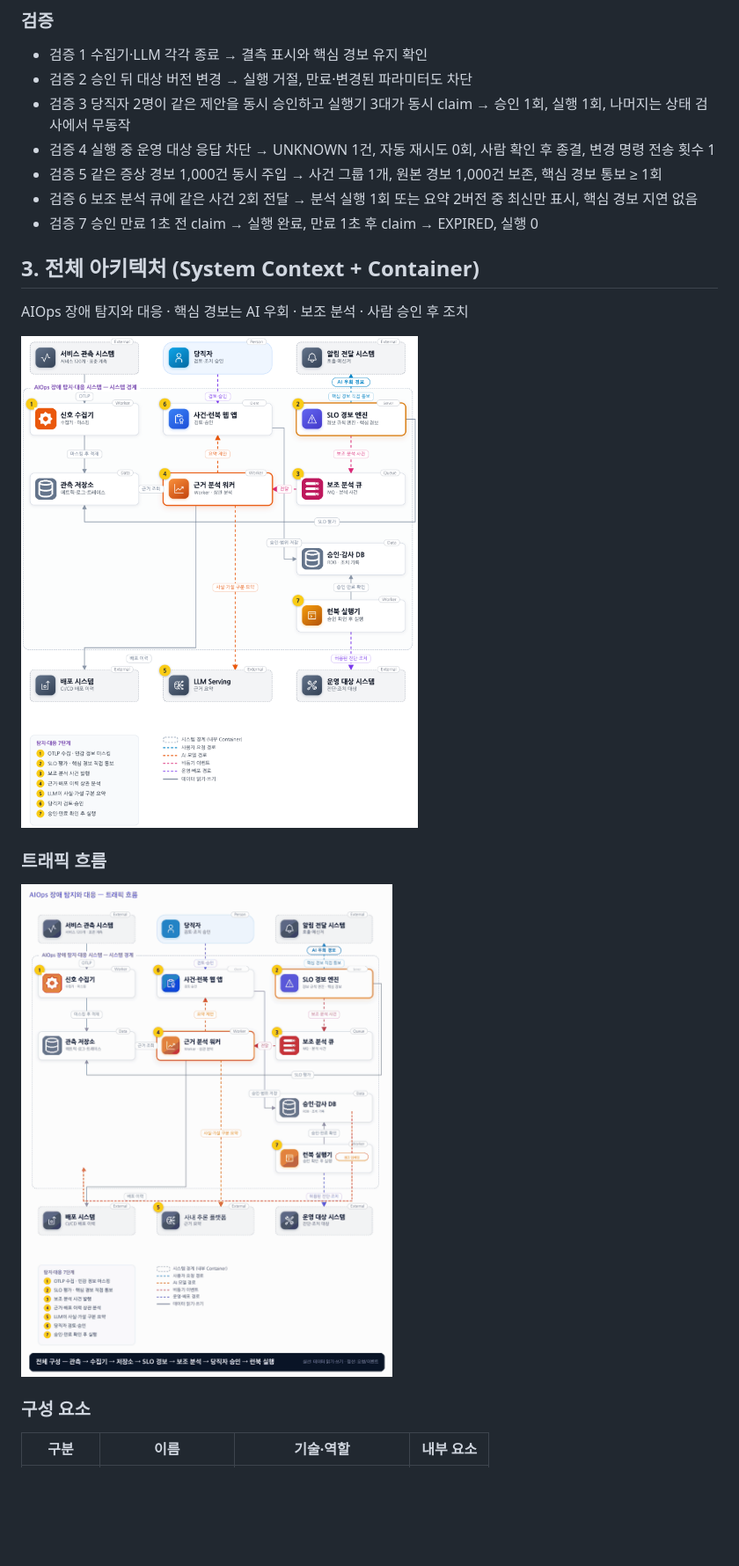
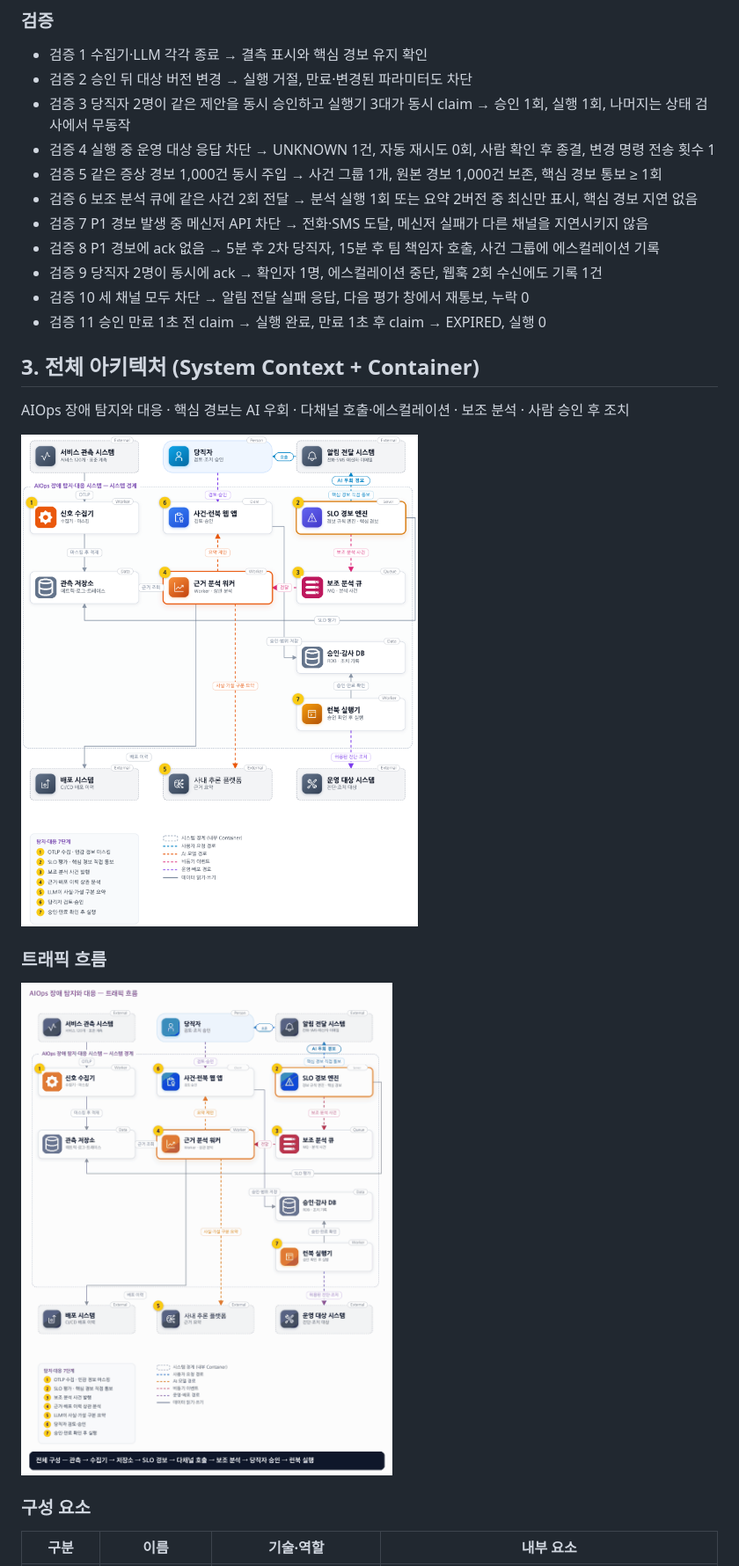
Before and after one commit to kami82/architecture_portfolio, a Markdown page: 13_AIOps 장애 탐지와 대응/README.md, the part around one of its changes. Shown at 88% size. GitHub-like rendering; pictures changed too: 13_AIOps 장애 탐지와 대응/architecture.png, 13_AIOps 장애 탐지와 대응/traffic-flow.gif; blank space fills up the shorter version.

```diff
--- a/13_AIOps 장애 탐지와 대응/README.md
+++ b/13_AIOps 장애 탐지와 대응/README.md
@@ -109,11 +116,15 @@
 - 검증 4 실행 중 운영 대상 응답 차단 → UNKNOWN 1건, 자동 재시도 0회, 사람 확인 후 종결, 변경 명령 전송 횟수 1
 - 검증 5 같은 증상 경보 1,000건 동시 주입 → 사건 그룹 1개, 원본 경보 1,000건 보존, 핵심 경보 통보 ≥ 1회
 - 검증 6 보조 분석 큐에 같은 사건 2회 전달 → 분석 실행 1회 또는 요약 2버전 중 최신만 표시, 핵심 경보 지연 없음
-- 검증 7 승인 만료 1초 전 claim → 실행 완료, 만료 1초 후 claim → EXPIRED, 실행 0
+- 검증 7 P1 경보 발생 중 메신저 API 차단 → 전화·SMS 도달, 메신저 실패가 다른 채널을 지연시키지 않음
+- 검증 8 P1 경보에 ack 없음 → 5분 후 2차 당직자, 15분 후 팀 책임자 호출, 사건 그룹에 에스컬레이션 기록
+- 검증 9 당직자 2명이 동시에 ack → 확인자 1명, 에스컬레이션 중단, 웹훅 2회 수신에도 기록 1건
+- 검증 10 세 채널 모두 차단 → 알림 전달 실패 응답, 다음 평가 창에서 재통보, 누락 0
+- 검증 11 승인 만료 1초 전 claim → 실행 완료, 만료 1초 후 claim → EXPIRED, 실행 0
 
 ## 3. 전체 아키텍처 (System Context + Container)
 
-AIOps 장애 탐지와 대응 · 핵심 경보는 AI 우회 · 보조 분석 · 사람 승인 후 조치
+AIOps 장애 탐지와 대응 · 핵심 경보는 AI 우회 · 다채널 호출·에스컬레이션 · 보조 분석 · 사람 승인 후 조치
 
 ![전체 아키텍처](./architecture.png)
 
```
Also changed, not shown: other parts of 13_AIOps 장애 탐지와 대응/README.md (+21 -14 lines).
